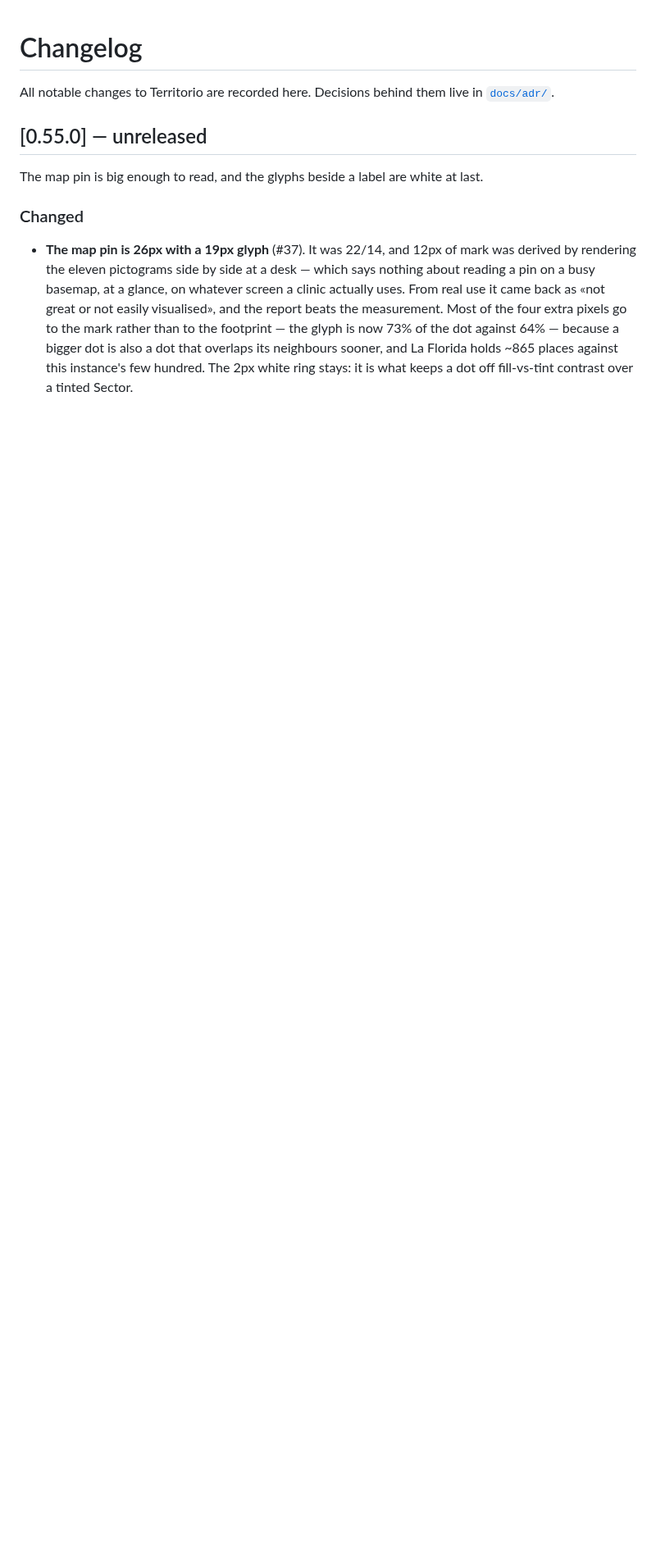
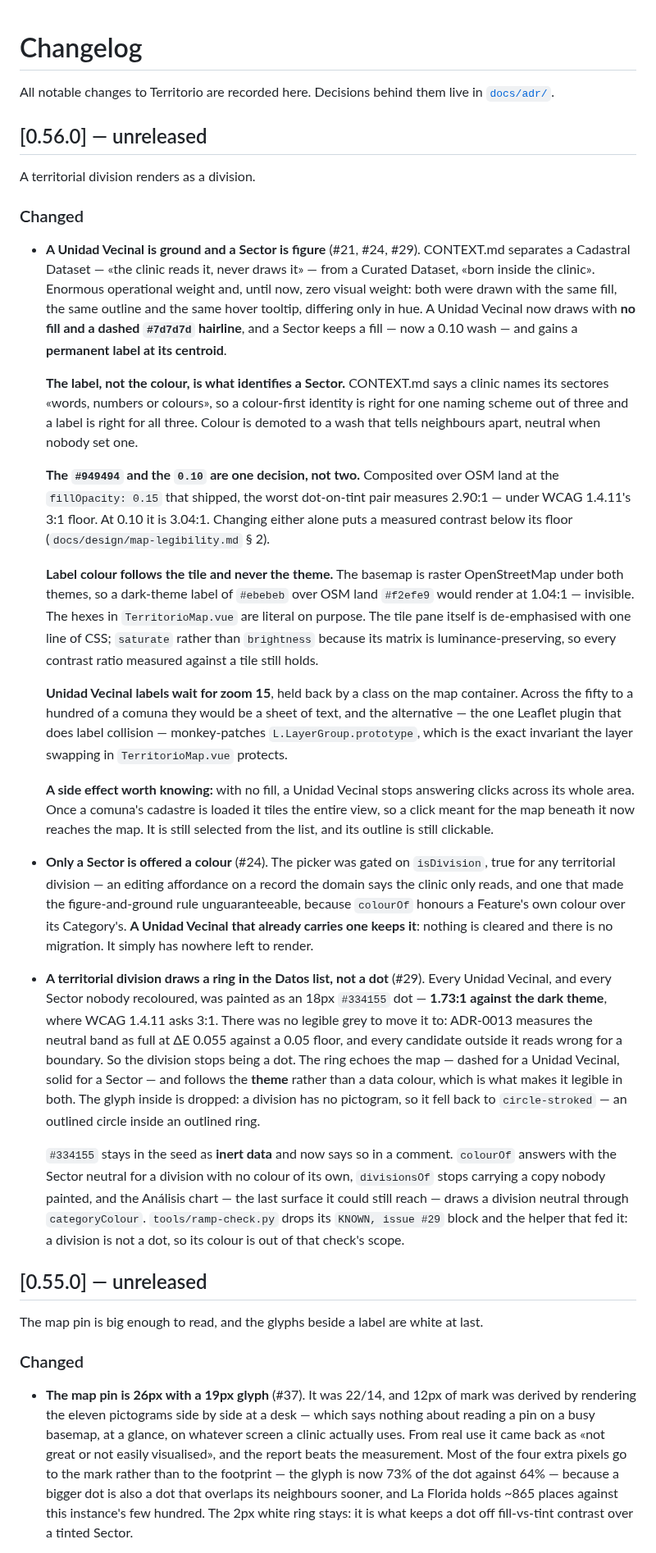
Before and after one commit to APS-Conecta/territorio, a Markdown page: CHANGELOG.md, the part around the change. Shown at 82% size. GitHub-like rendering; blank space fills up the shorter version.

```diff
--- a/CHANGELOG.md
+++ b/CHANGELOG.md
@@ -2,6 +2,67 @@
 
 All notable changes to Territorio are recorded here. Decisions behind them live in
 [`docs/adr/`](docs/adr/).
+
+## [0.56.0] — unreleased
+
+A territorial division renders as a division.
+
+### Changed
+
+- **A Unidad Vecinal is ground and a Sector is figure** (#21, #24, #29). CONTEXT.md separates a
+  Cadastral Dataset — «the clinic reads it, never draws it» — from a Curated Dataset, «born inside
+  the clinic». Enormous operational weight and, until now, zero visual weight: both were drawn with
+  the same fill, the same outline and the same hover tooltip, differing only in hue. A Unidad
+  Vecinal now draws with **no fill and a dashed `#7d7d7d` hairline**, and a Sector keeps a fill —
+  now a 0.10 wash — and gains a **permanent label at its centroid**.
+
+  **The label, not the colour, is what identifies a Sector.** CONTEXT.md says a clinic names its
+  sectores «words, numbers or colours», so a colour-first identity is right for one naming scheme
+  out of three and a label is right for all three. Colour is demoted to a wash that tells neighbours
+  apart, neutral when nobody set one.
+
+  **The `#949494` and the `0.10` are one decision, not two.** Composited over OSM land at the
+  `fillOpacity: 0.15` that shipped, the worst dot-on-tint pair measures 2.90:1 — under WCAG
+  1.4.11's 3:1 floor. At 0.10 it is 3.04:1. Changing either alone puts a measured contrast below
+  its floor (`docs/design/map-legibility.md` § 2).
+
+  **Label colour follows the tile and never the theme.** The basemap is raster OpenStreetMap under
+  both themes, so a dark-theme label of `#ebebeb` over OSM land `#f2efe9` would render at 1.04:1 —
+  invisible. The hexes in `TerritorioMap.vue` are literal on purpose. The tile pane itself is
+  de-emphasised with one line of CSS; `saturate` rather than `brightness` because its matrix is
+  luminance-preserving, so every contrast ratio measured against a tile still holds.
+
+  **Unidad Vecinal labels wait for zoom 15**, held back by a class on the map container. Across the
+  fifty to a hundred of a comuna they would be a sheet of text, and the alternative — the one
+  Leaflet plugin that does label collision — monkey-patches `L.LayerGroup.prototype`, which is the
+  exact invariant the layer swapping in `TerritorioMap.vue` protects.
+
+  **A side effect worth knowing:** with no fill, a Unidad Vecinal stops answering clicks across its
+  whole area. Once a comuna's cadastre is loaded it tiles the entire view, so a click meant for the
+  map beneath it now reaches the map. It is still selected from the list, and its outline is still
+  clickable.
+
+- **Only a Sector is offered a colour** (#24). The picker was gated on `isDivision`, true for any
+  territorial division — an editing affordance on a record the domain says the clinic only reads,
+  and one that made the figure-and-ground rule unguaranteeable, because `colourOf` honours a
+  Feature's own colour over its Category's. **A Unidad Vecinal that already carries one keeps it**:
+  nothing is cleared and there is no migration. It simply has nowhere left to render.
+
+- **A territorial division draws a ring in the Datos list, not a dot** (#29). Every Unidad Vecinal,
+  and every Sector nobody recoloured, was painted as an 18px `#334155` dot — **1.73:1 against the
+  dark theme**, where WCAG 1.4.11 asks 3:1. There was no legible grey to move it to: ADR-0013
+  measures the neutral band as full at ΔE 0.055 against a 0.05 floor, and every candidate outside it
+  reads wrong for a boundary. So the division stops being a dot. The ring echoes the map — dashed
+  for a Unidad Vecinal, solid for a Sector — and follows the **theme** rather than a data colour,
+  which is what makes it legible in both. The glyph inside is dropped: a division has no pictogram,
+  so it fell back to `circle-stroked` — an outlined circle inside an outlined ring.
+
+  `#334155` stays in the seed as **inert data** and now says so in a comment. `colourOf` answers
+  with the Sector neutral for a division with no colour of its own, `divisionsOf` stops carrying a
+  copy nobody painted, and the Análisis chart — the last surface it could still reach — draws a
+  division neutral through `categoryColour`. `tools/ramp-check.py` drops its `KNOWN, issue #29`
+  block and the helper that fed it: a division is not a dot, so its colour is out of that check's
+  scope.
 
 ## [0.55.0] — unreleased
 
```
